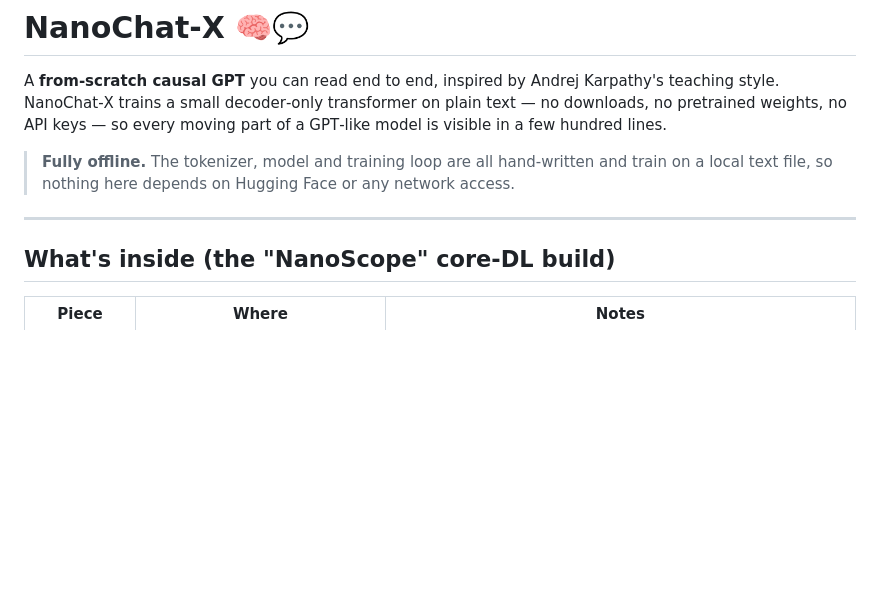
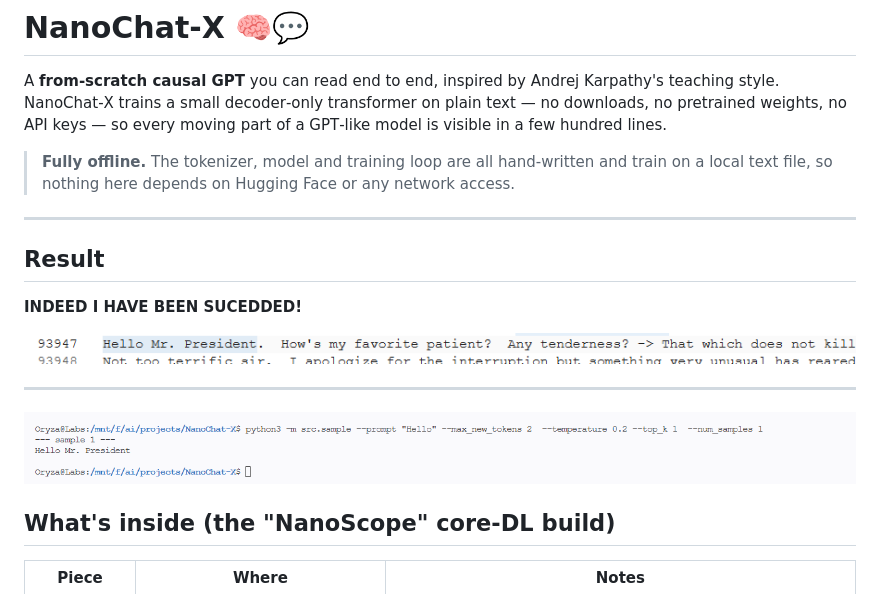
Before and after one commit to mohalkarushikesh/NanoChat-X, a Markdown page: README.md, the part around the change. GitHub-like rendering; pictures changed too: data.png (added), result.png (added); blank space fills up the shorter version.

```diff
--- a/README.md
+++ b/README.md
@@ -10,6 +10,17 @@ part of a GPT‑like model is visible in a few hundred lines.
 > network access.
 
 ---
+
+## Result
+
+**INDEED I HAVE BEEN SUCEDDED!**
+
+![From data](data.png)
+
+---
+
+![Result](result.png)
+
 
 ## What's inside (the "NanoScope" core-DL build)
 
```
Also changed, not shown: 2 other files.
